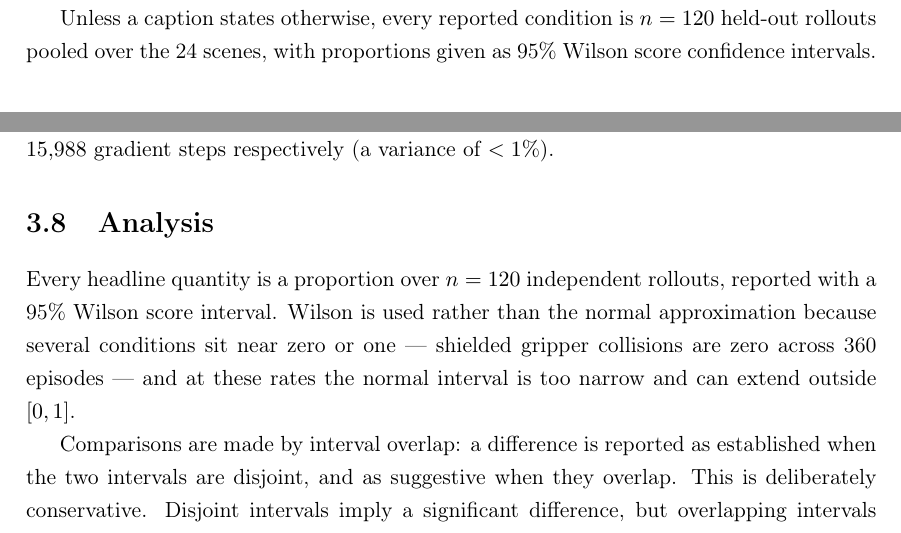
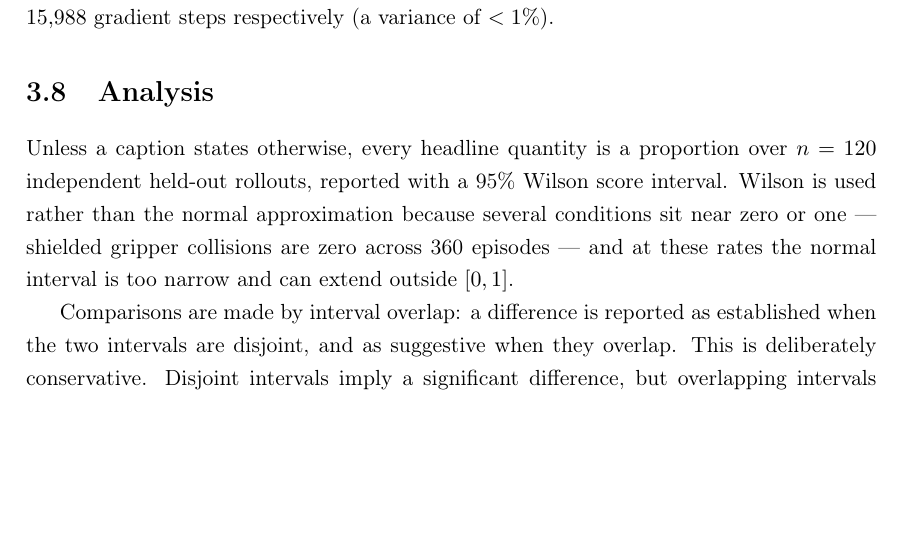
Before and after one commit to alejandroRdzGarza/thesis, a LaTeX thesis (official_thesis_draft.tex): two parts of pages 21 and 24 of 56 before the commit and part of page 24 of 56 after it, the two joined at a grey line, cut so that both start at the same text, the shorter picture padded with empty space. Compiled offline with pdfLaTeX.

Commit message:
State the reporting convention once, in the analysis section
The sample size and interval type appeared at the end of 3.3 and again at the start
of 3.8. Metrics defines what is measured; analysis defines how measurements are
reported and compared, so the convention belongs in 3.8 - which also carried the
justification for choosing Wilson over the normal approximation.

Moving it exposed a defect in the surviving copy. Only the 3.3 version carried
"unless a caption states otherwise", and there are real exceptions: the language
experiment is n = 60, the coverage comparison is over 18 scenes, and the
reinforcement-learning and best-of-N experiments run on a single scene. Without the
caveat, 3.8 asserted a universal that four later conditions contradict. The clause
now sits with the claim it qualifies.

```diff
--- a/official_thesis_draft.tex
+++ b/official_thesis_draft.tex
@@ -768,10 +768,6 @@ should need fewer corrections when the shield is reattached.
 
 \paragraph{Mean correction norm} is the average $\lVert u^{\star} - u_{\mathrm{nom}} \rVert$ over steps where the shield intervened, measured against actions bounded to $[-1,1]$ per axis. Where the activation rate says how often the shield acted, this says how far it moved the action when it did. The two are independent: a shield could intervene constantly with negligible corrections, or rarely with large ones.
 
-Unless a caption states otherwise, every reported condition is $n = 120$ held-out rollouts pooled
-over the 24 scenes, with proportions given as 95\% Wilson score confidence intervals.
-
-
 \section{Obstacle Geometry and the Barrier}\label{sec:barrier}
 
 The obstacle's collision mesh is read from the simulator, sampled into a point cloud, and decomposed
@@ -928,8 +924,8 @@ When comparing distilled policies, training runs are matched strictly on the tot
 
 \section{Analysis}\label{sec:method:analysis}
 
-Every headline quantity is a proportion over $n = 120$ independent rollouts, reported with a 95\%
-Wilson score interval. Wilson is used rather than the normal approximation because several
+Unless a caption states otherwise, every headline quantity is a proportion over $n = 120$
+independent held-out rollouts, reported with a 95\% Wilson score interval. Wilson is used rather than the normal approximation because several
 conditions sit near zero or one --- shielded gripper collisions are zero across 360 episodes --- and
 at these rates the normal interval is too narrow and can extend outside $[0,1]$.
 
```
